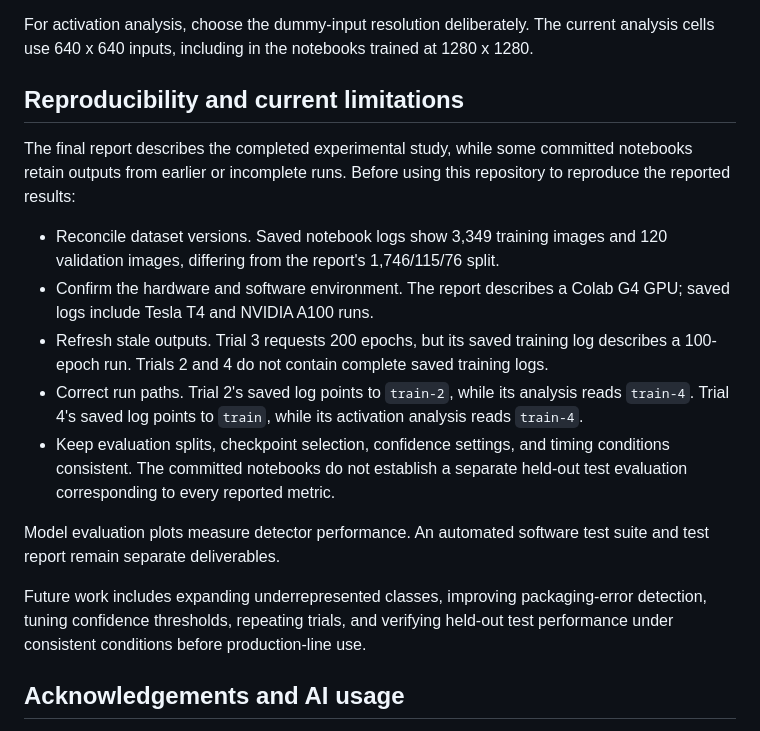
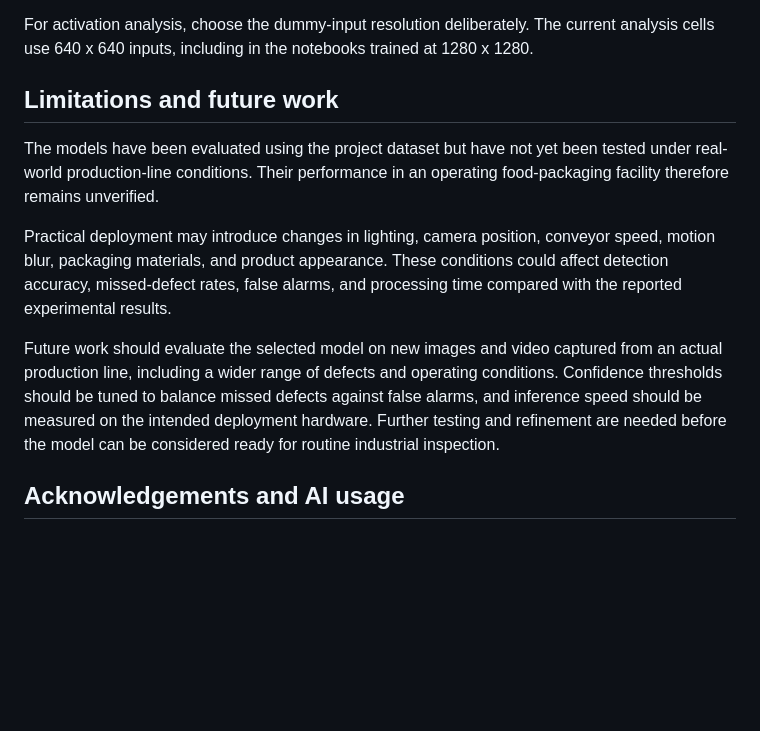
Before and after one commit to Rafif-AA/MMA3001-Final-Project, a Markdown page: README.md, the part around the change. Rendered like a GitHub page; blank space fills up the shorter version.

Commit message:
Replace reproducibility section with real-world evaluation limitations

```diff
--- a/README.md
+++ b/README.md
@@ -172,19 +172,13 @@ Output names can vary with the installed Ultralytics version. Save required outp
 
 For activation analysis, choose the dummy-input resolution deliberately. The current analysis cells use 640 x 640 inputs, including in the notebooks trained at 1280 x 1280.
 
-## Reproducibility and current limitations
+## Limitations and future work
 
-The final report describes the completed experimental study, while some committed notebooks retain outputs from earlier or incomplete runs. Before using this repository to reproduce the reported results:
+The models have been evaluated using the project dataset but have not yet been tested under real-world production-line conditions. Their performance in an operating food-packaging facility therefore remains unverified.
 
-- Reconcile dataset versions. Saved notebook logs show 3,349 training images and 120 validation images, differing from the report's 1,746/115/76 split.
-- Confirm the hardware and software environment. The report describes a Colab G4 GPU; saved logs include Tesla T4 and NVIDIA A100 runs.
-- Refresh stale outputs. Trial 3 requests 200 epochs, but its saved training log describes a 100-epoch run. Trials 2 and 4 do not contain complete saved training logs.
-- Correct run paths. Trial 2's saved log points to `train-2`, while its analysis reads `train-4`. Trial 4's saved log points to `train`, while its activation analysis reads `train-4`.
-- Keep evaluation splits, checkpoint selection, confidence settings, and timing conditions consistent. The committed notebooks do not establish a separate held-out test evaluation corresponding to every reported metric.
+Practical deployment may introduce changes in lighting, camera position, conveyor speed, motion blur, packaging materials, and product appearance. These conditions could affect detection accuracy, missed-defect rates, false alarms, and processing time compared with the reported experimental results.
 
-Model evaluation plots measure detector performance. An automated software test suite and test report remain separate deliverables.
-
-Future work includes expanding underrepresented classes, improving packaging-error detection, tuning confidence thresholds, repeating trials, and verifying held-out test performance under consistent conditions before production-line use.
+Future work should evaluate the selected model on new images and video captured from an actual production line, including a wider range of defects and operating conditions. Confidence thresholds should be tuned to balance missed defects against false alarms, and inference speed should be measured on the intended deployment hardware. Further testing and refinement are needed before the model can be considered ready for routine industrial inspection.
 
 ## Acknowledgements and AI usage
 
```
